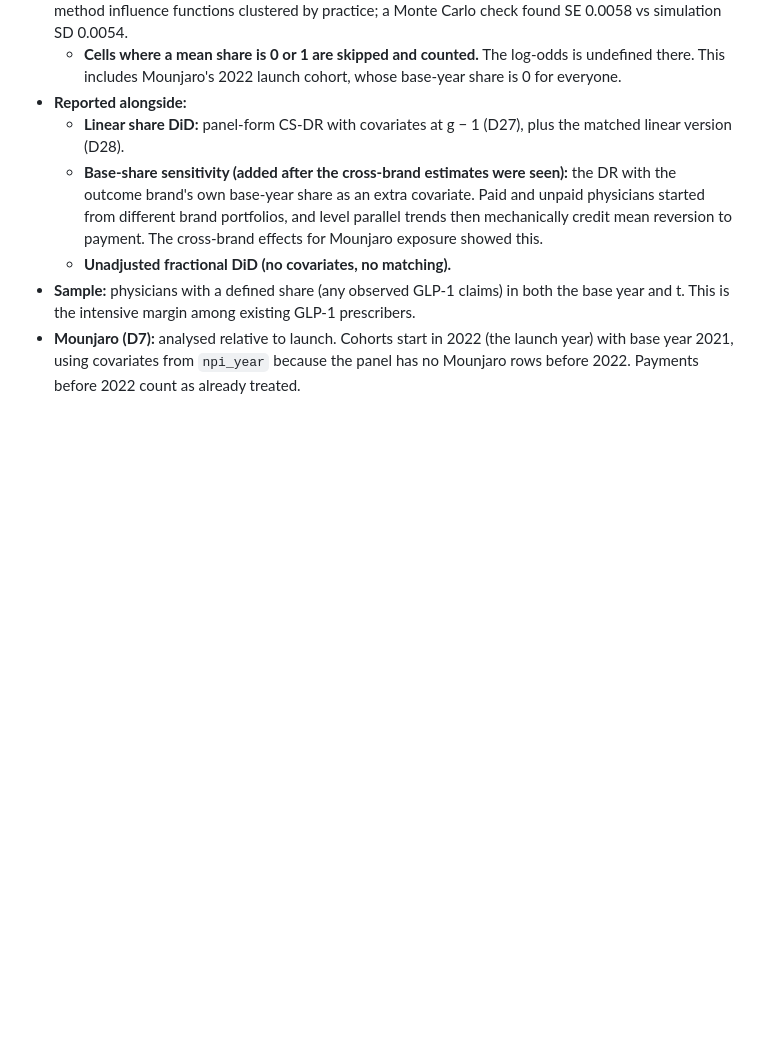
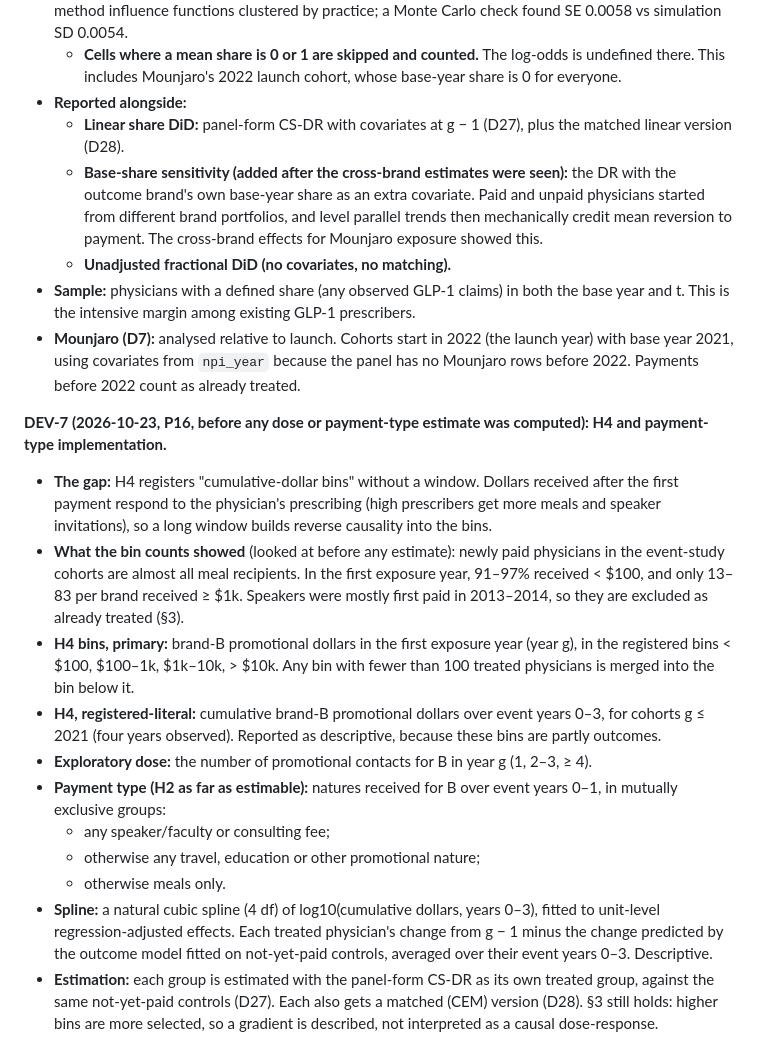
Before and after one commit to johnpospisil/pharma-payments-glp1, a Markdown page: PREREGISTRATION.md, the part around the change. Drawn GitHub-style; blank space fills up the shorter version.

Commit message:
P15 approved (D29, D30); prereg DEV-7: H4 dose bins and payment-type groups (before any P16 estimate)
Co-Authored-By: Claude Opus 5.5 <noreply@anthropic.com>

```diff
--- a/PREREGISTRATION.md
+++ b/PREREGISTRATION.md
@@ -252,3 +252,16 @@ Each deviation after locking gets a dated entry: what changed, why, and whether
   - **Unadjusted fractional DiD (no covariates, no matching).**
 - **Sample:** physicians with a defined share (any observed GLP-1 claims) in both the base year and t. This is the intensive margin among existing GLP-1 prescribers.
 - **Mounjaro (D7):** analysed relative to launch. Cohorts start in 2022 (the launch year) with base year 2021, using covariates from `npi_year` because the panel has no Mounjaro rows before 2022. Payments before 2022 count as already treated.
+
+**DEV-7 (2026-10-23, P16, before any dose or payment-type estimate was computed): H4 and payment-type implementation.**
+- **The gap:** H4 registers "cumulative-dollar bins" without a window. Dollars received after the first payment respond to the physician's prescribing (high prescribers get more meals and speaker invitations), so a long window builds reverse causality into the bins.
+- **What the bin counts showed** (looked at before any estimate): newly paid physicians in the event-study cohorts are almost all meal recipients. In the first exposure year, 91–97% received < $100, and only 13–83 per brand received ≥ $1k. Speakers were mostly first paid in 2013–2014, so they are excluded as already treated (§3).
+- **H4 bins, primary:** brand-B promotional dollars in the first exposure year (year g), in the registered bins < $100, $100–1k, $1k–10k, > $10k. Any bin with fewer than 100 treated physicians is merged into the bin below it.
+- **H4, registered-literal:** cumulative brand-B promotional dollars over event years 0–3, for cohorts g ≤ 2021 (four years observed). Reported as descriptive, because these bins are partly outcomes.
+- **Exploratory dose:** the number of promotional contacts for B in year g (1, 2–3, ≥ 4).
+- **Payment type (H2 as far as estimable):** natures received for B over event years 0–1, in mutually exclusive groups:
+  - any speaker/faculty or consulting fee;
+  - otherwise any travel, education or other promotional nature;
+  - otherwise meals only.
+- **Spline:** a natural cubic spline (4 df) of log10(cumulative dollars, years 0–3), fitted to unit-level regression-adjusted effects. Each treated physician's change from g − 1 minus the change predicted by the outcome model fitted on not-yet-paid controls, averaged over their event years 0–3. Descriptive.
+- **Estimation:** each group is estimated with the panel-form CS-DR as its own treated group, against the same not-yet-paid controls (D27). Each also gets a matched (CEM) version (D28). §3 still holds: higher bins are more selected, so a gradient is described, not interpreted as a causal dose-response.
```
Also changed, not shown: CLAUDE.md (+3 -1 lines).
